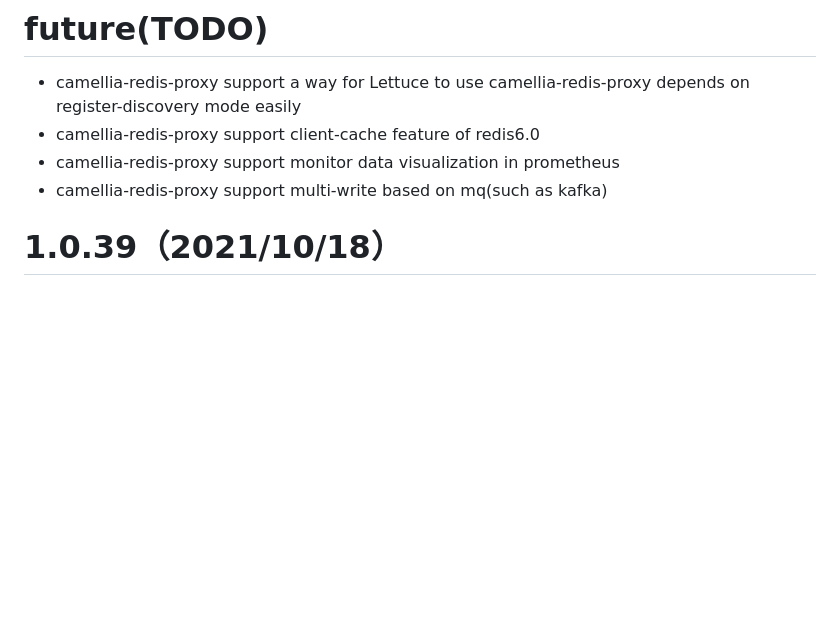
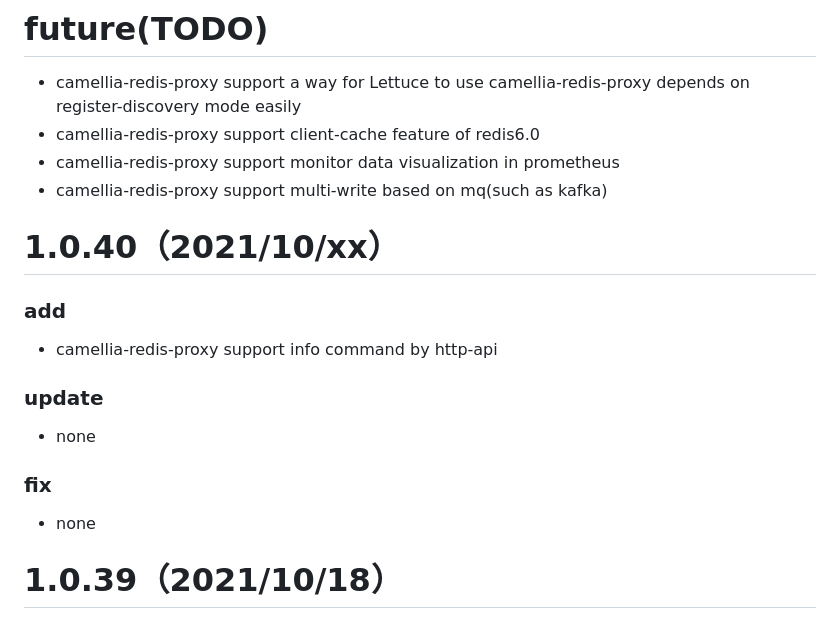
Before and after one commit to netease-im/camellia, a Markdown page: update-en.md, the part around the change. GitHub-like rendering; blank space fills up the shorter version.

```diff
--- a/update-en.md
+++ b/update-en.md
@@ -4,6 +4,17 @@
 * camellia-redis-proxy support client-cache feature of redis6.0
 * camellia-redis-proxy support monitor data visualization in prometheus
 * camellia-redis-proxy support multi-write based on mq(such as kafka)
+
+# 1.0.40（2021/10/xx）
+### add
+* camellia-redis-proxy support info command by http-api
+
+### update
+* none
+
+### fix
+* none
+
 
 # 1.0.39（2021/10/18）
 ### add
```
Also changed, not shown: docs/redis-proxy/info.md (+16 -0 lines), update-zh.md (+11 -0 lines), docs/redis-proxy/redis-proxy-info-json.png (added), docs/redis-proxy/redis-proxy-info-section.png (added), docs/redis-proxy/redis-proxy-info-upstream-info.png (added), docs/redis-proxy/redis-proxy-info.png (added), 5 other files.
